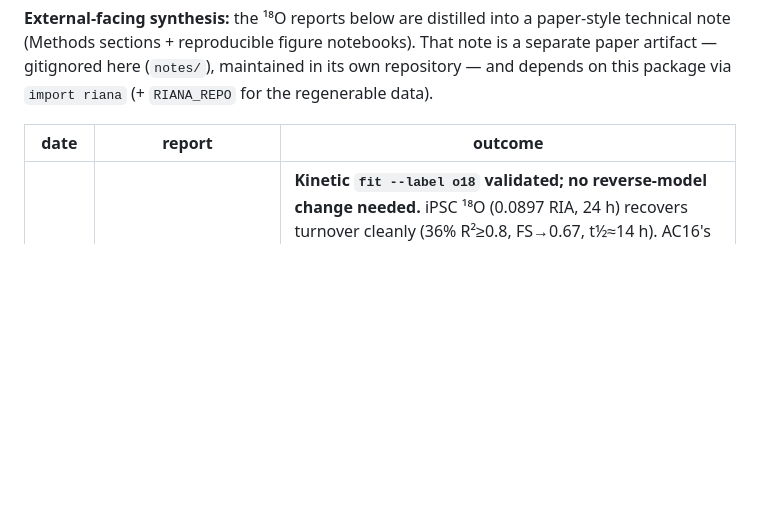
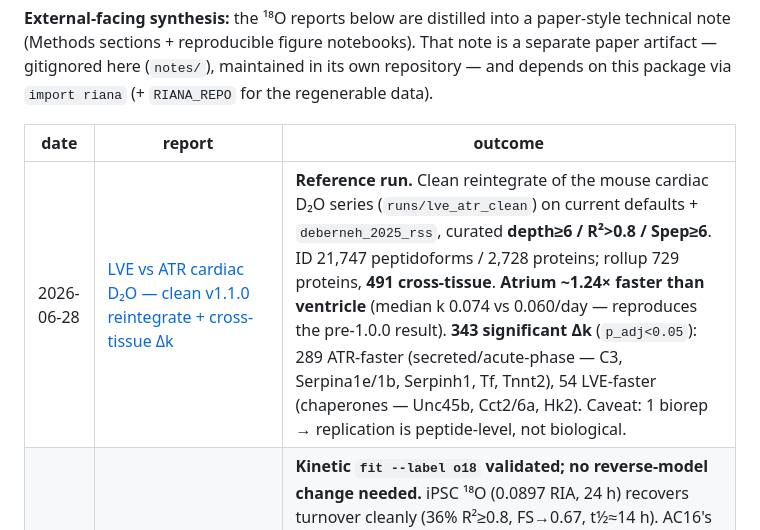
Before and after one commit to ed-lau/riana, a Markdown page: reports/README.md, the part around the change. GitHub-like rendering; blank space fills up the shorter version.

```diff
--- a/reports/README.md
+++ b/reports/README.md
@@ -15,6 +15,7 @@ on this package via `import riana` (+ `RIANA_REPO` for the regenerable data).
 
 | date | report | outcome |
 |------|--------|---------|
+| 2026-06-28 | [LVE vs ATR cardiac D₂O — clean v1.1.0 reintegrate + cross-tissue Δk](2026-06-28_lve_atr_d2o.md) | **Reference run.** Clean reintegrate of the mouse cardiac D₂O series (`runs/lve_atr_clean`) on current defaults + `deberneh_2025_rss`, curated **depth≥6 / R²>0.8 / Spep≥6**. ID 21,747 peptidoforms / 2,728 proteins; rollup 729 proteins, **491 cross-tissue**. **Atrium ~1.24× faster than ventricle** (median k 0.074 vs 0.060/day — reproduces the pre-1.0.0 result). **343 significant Δk** (`p_adj<0.05`): 289 ATR-faster (secreted/acute-phase — C3, Serpina1e/1b, Serpinh1, Tf, Tnnt2), 54 LVE-faster (chaperones — Unc45b, Cct2/6a, Hk2). Caveat: 1 biorep → replication is peptide-level, not biological. |
 | 2026-06-26 | [¹⁸O kinetic fit — time-series validation + D₂O head-to-head](2026-06-26_o18_kinetic_fit.md) | **Kinetic `fit --label o18` validated; no reverse-model change needed.** iPSC ¹⁸O (0.0897 RIA, 24 h) recovers turnover cleanly (36% R²≥0.8, FS→0.67, t½≈14 h). AC16's weakness is the **8 h regime, not the label** — D₂O struggles identically (4.1% vs 3.0%). ¹⁸O **≈ D₂O**: Spearman(k)=0.66 at **both peptide and protein level** (depth-6, linear-φ rollup), within-protein robust geomCV ~0.15 (≈D₂O); ¹⁸O **out-curates** D₂O at iPSC (43% vs 33%). ~1.5× absolute-scale offset (AC16 table on iPSC). R-script's 0.29 vs riana 0.22 = selection (R²-kept subset) + ~1.3× **too-hot reference** (calibration Spep incl. serine). Knobs: **clamp[0,1] is neutral** (don't blanket-apply; the real t0 lever is anchoring); **curate Spep≥5** (from the Spep distribution; [0,3) is dead); channels = bias/variance tradeoff (iso0-2 higher FS/lower yield ↔ full higher yield/deflated). |
 | 2026-06-17 | [MBR DDA feasibility](2026-06-17_mbr_dda_feasibility.md) | DDA curves badly gappy (8–15% complete, 40–45% recoverable, 70% LVE t0-anchor loss); DIA needs none; quantms RT aligned-but-imperfect (15–25 s run residuals) → **GO** for mzTab/DDA MBR with a light per-run RT refinement. |
 | 2026-06-17 | [MBR v1 design + validation](2026-06-17_mbr_v1_design.md) | **SHIPPED — gated MBR** (`--mbr-min-snr 4 --mbr-min-scans 3` default, uncapped). Pure RT-transfer + a two-part quality gate (apex-SNR floor with inf=fail + min nonzero scans). Fit A/B (runs/lve_atr_mbr): **ungated MBR HURTS** (R²>0.95 −30%, pollutes clean curves), but **gated MBR is net-positive at the in-vivo R² gates (+180 at R²>0.8), neutral at strict 0.95, no pollution**; cap-fraction guards would hurt (the value is in the high-fraction rescues). `--exclude-mbr` opts out; `n_mbr`/`n_clean` columns audit it. |
```
Also changed, not shown: reports/2026-06-28_lve_atr_d2o.md (added, +101 -0 lines).
